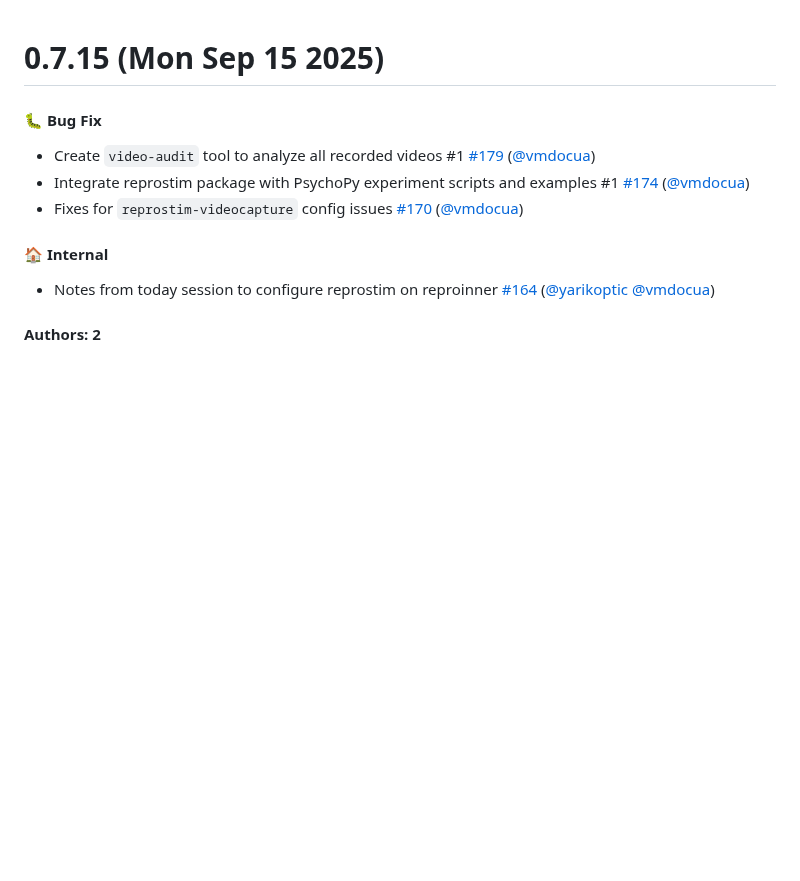
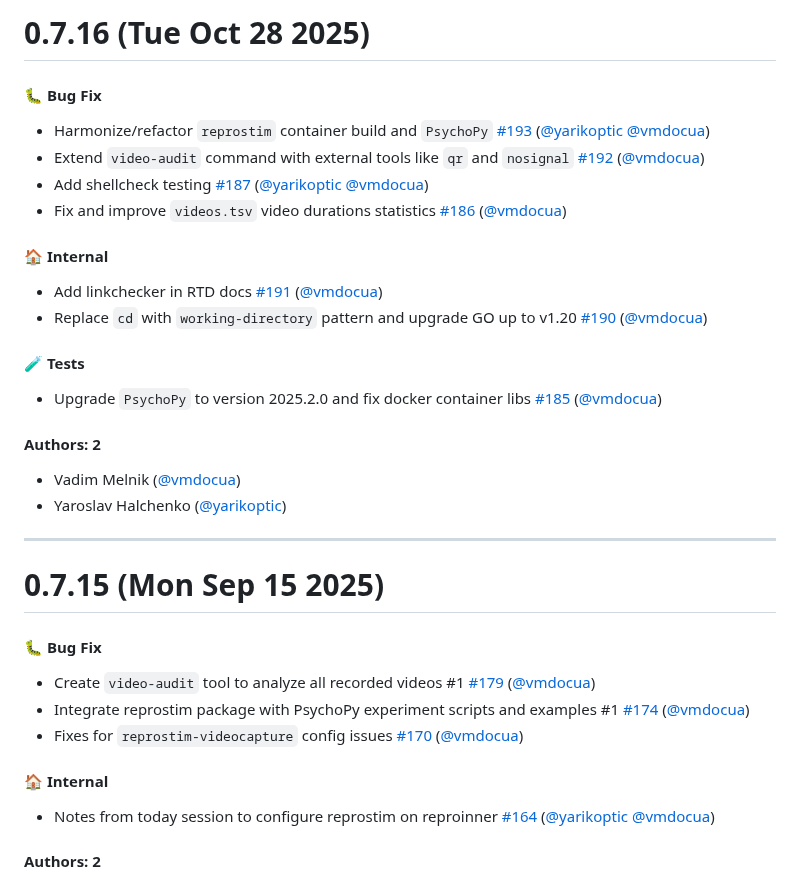
Before and after one commit to ReproNim/reprostim, a Markdown page: CHANGELOG.md, the part around the change. Drawn GitHub-style; blank space fills up the shorter version.

Commit message:
Update CHANGELOG.md [skip ci]

```diff
--- a/CHANGELOG.md
+++ b/CHANGELOG.md
@@ -1,3 +1,28 @@
+# 0.7.16 (Tue Oct 28 2025)
+
+#### 🐛 Bug Fix
+
+- Harmonize/refactor `reprostim` container build and `PsychoPy` [#193](https://github.com/ReproNim/reprostim/pull/193) ([@yarikoptic](https://github.com/yarikoptic) [@vmdocua](https://github.com/vmdocua))
+- Extend `video-audit` command with external tools like `qr` and `nosignal` [#192](https://github.com/ReproNim/reprostim/pull/192) ([@vmdocua](https://github.com/vmdocua))
+- Add shellcheck testing [#187](https://github.com/ReproNim/reprostim/pull/187) ([@yarikoptic](https://github.com/yarikoptic) [@vmdocua](https://github.com/vmdocua))
+- Fix and improve `videos.tsv` video durations statistics [#186](https://github.com/ReproNim/reprostim/pull/186) ([@vmdocua](https://github.com/vmdocua))
+
+#### 🏠 Internal
+
+- Add linkchecker in RTD docs [#191](https://github.com/ReproNim/reprostim/pull/191) ([@vmdocua](https://github.com/vmdocua))
+- Replace `cd` with `working-directory` pattern and upgrade GO up to v1.20 [#190](https://github.com/ReproNim/reprostim/pull/190) ([@vmdocua](https://github.com/vmdocua))
+
+#### 🧪 Tests
+
+- Upgrade `PsychoPy` to version 2025.2.0 and fix docker container libs [#185](https://github.com/ReproNim/reprostim/pull/185) ([@vmdocua](https://github.com/vmdocua))
+
+#### Authors: 2
+
+- Vadim Melnik ([@vmdocua](https://github.com/vmdocua))
+- Yaroslav Halchenko ([@yarikoptic](https://github.com/yarikoptic))
+
+---
+
 # 0.7.15 (Mon Sep 15 2025)
 
 #### 🐛 Bug Fix
```
